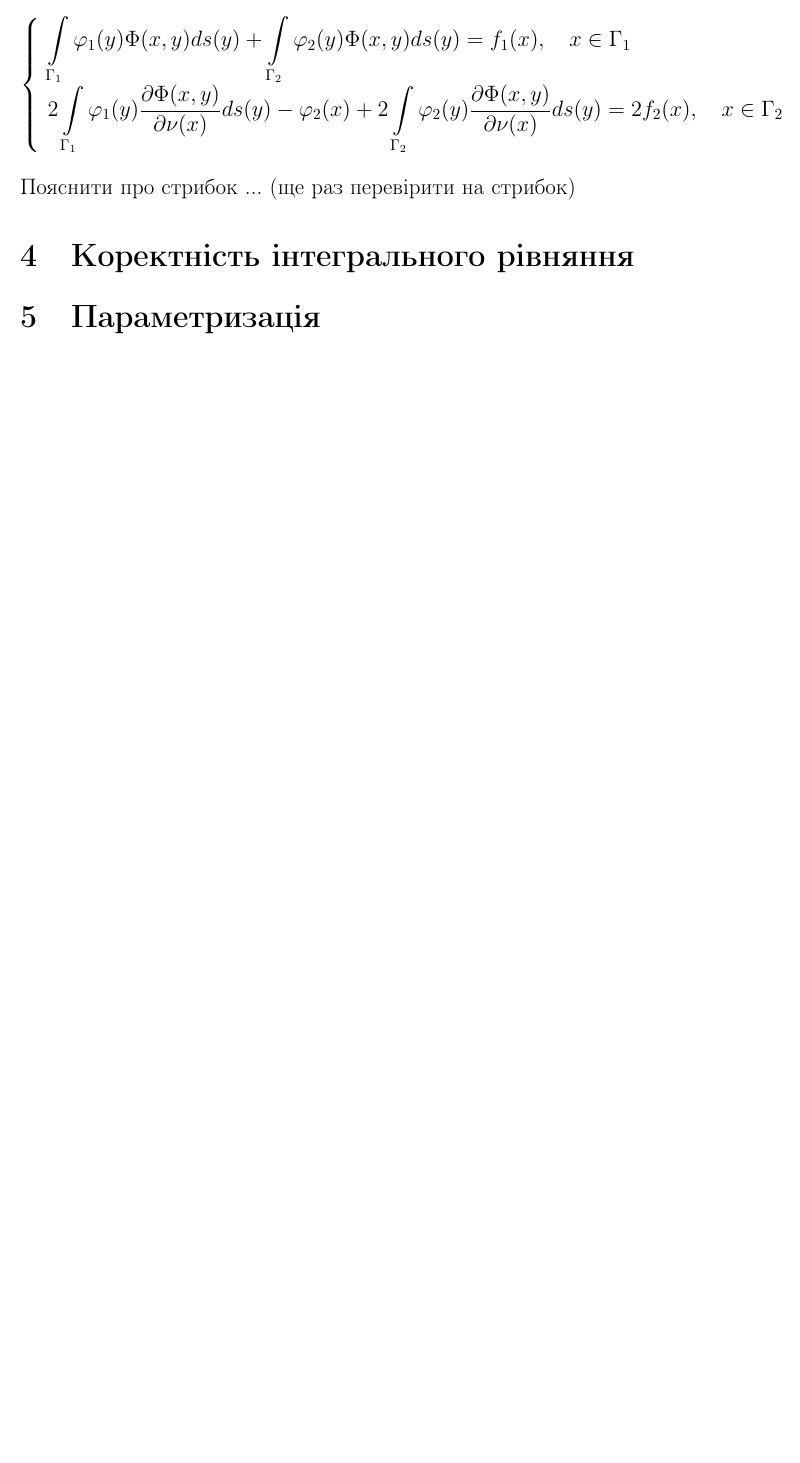
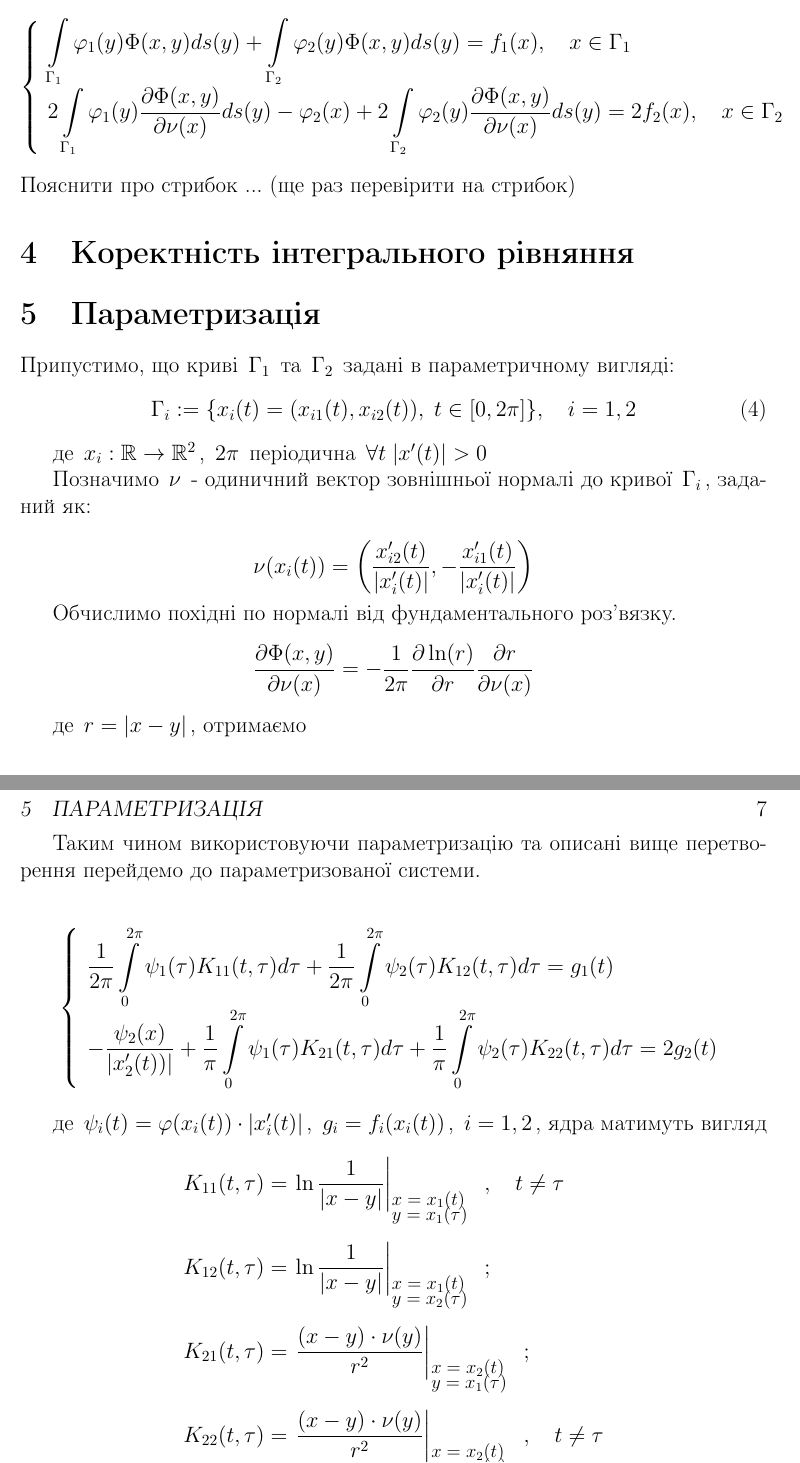
Before and after one commit to BohdanBuhrii/Linear-Integral-Equations, a LaTeX document (Main/report.tex): part of page 6 of 6 before the commit and two parts of pages 6 and 7 of 8 after it, the two joined at a grey line, cut so that both start at the same text, the shorter picture padded with empty space. Compiled offline with pdfLaTeX.

Commit message:
Add IE system parametrization without special cases

```diff
--- a/Main/report.tex
+++ b/Main/report.tex
@@ -338,3 +345,90 @@
 
  \section{Параметризація}
 
+
+ Припустимо, що кривi $\Gamma_{1}$ та $\Gamma_{2}$ заданi в параметричному виглядi:
+\begin{equation}
+	 \Gamma_{i} := \{ x_{i}(t) = (x_{i1}(t), x_{i2}(t)), \; t \in [ 0, 2\pi ] \} , \quad i = 1, 2
+\end{equation}
+\indent де $x_{i} : \mathbb{R} \rightarrow \mathbb{R}^2$, $2\pi$ періодична $\forall{t} \; \abs{x'(t)} > 0$
+
+Позначимо $\nu$ - одиничний вектор зовнішньої нормалі до кривої $\Gamma_{i}$, заданий як:
+
+$$
+	\nu(x_i(t)) = \left(
+	\frac{
+		x'_{i2}(t)}{\abs{x'_{i}(t)}
+	},
+	- \frac{
+	x'_{i1}(t)}{\abs{x'_{i}(t)}}
+	\right)
+$$
+
+Обчислимо похідні по нормалі від фундаментального роз'вязку.
+$$
+	\pdv{\Phi(x, y)}{\nu(x)} = -\frac{1}{2\pi} \pdv{\ln(r)}{r}\pdv{r}{\nu(x)}
+$$
+
+\indent де $r = \abs{x - y}$, отримаємо
+
+$$
+	\pdv{\Phi(x, y)}{\nu(x)} = \frac{1}{2\pi} \frac{(y - x) \cdot \nu(x)}{r^2}  \quad \text{та} \quad
+	\pdv{\Phi(x, y)}{\nu(y)} = \frac{1}{2\pi} \frac{(x - y) \cdot \nu(y)}{r^2}
+$$
+
+Таким чином використовуючи параметризацію та описані вище перетворення перейдемо до параметризованої системи.
+
+$$
+	\left\{
+	\begin{array}{l}
+		\displaystyle
+		\frac{1}{2\pi} \intl_{0}^{2\pi} \psi_1(\tau) K_{11}(t, \tau) d \tau
+		+ \frac{1}{2\pi} \intl_{0}^{2\pi}  \psi_2(\tau) K_{12}(t, \tau) d \tau
+		= g_{1}(t)
+		\\ [0.3cm]
+		\displaystyle
+		- \frac{\psi_2(x)}{\abs{x'_{2}(t))}}
+		+ \frac{1}{\pi}\intl_{0}^{2\pi} \psi_1(\tau) K_{21}(t, \tau) d \tau
+		+ \frac{1}{\pi}\intl_{0}^{2\pi}  \psi_2(\tau) K_{22}(t, \tau) d \tau
+		= 2g_{2}(t)
+	\end{array}\right.
+$$
+
+\indent де $\psi_{i}(t) = \varphi(x_{i}(t)) \cdot \abs{x'_{i}(t)}$, $g_{i} = f_{i}(x_{i}(t))$, $i  = 1, 2$, ядра матимуть вигляд
+
+
+$$
+	\begin{array}{l}
+		\displaystyle
+		K_{11}(t, \tau) = \left.
+			\ln{\frac{1}{\abs{x - y}}}
+		\right|_{
+			{\small \parbox{20mm}{$ x = x_1(t)$ \\[-4pt] $y = x_1 ({\tau})$}}
+		}, \quad t \neq \tau
+		\\ [1cm]
+
+		\displaystyle
+		K_{12}(t, \tau) = \left.
+			\ln{\frac{1}{\abs{x - y}}}
+		\right|_{
+			{\small \parbox{20mm}{$ x = x_1(t)$ \\[-4pt] $y = x_2 ({\tau})$}}
+		};
+		\\ [1cm]
+
+		\displaystyle
+		K_{21}(t, \tau) = \left.
+			\frac{(x - y) \cdot \nu(y)}{r^2}
+		\right|_{
+			{\small \parbox{20mm}{$ x = x_2(t)$ \\[-4pt] $y = x_1 ({\tau})$}}
+		};
+		\\ [1cm]
+
+		\displaystyle
+		K_{22}(t, \tau) = \left.
+			\frac{(x - y) \cdot \nu(y)}{r^2}
+		\right|_{
+			{\small \parbox{20mm}{$ x = x_2(t)$ \\[-4pt] $y = x_2 ({\tau})$}}
+		}
+		, \quad t \neq \tau
+		\\ [1cm]
+	\end{array}
```
Also changed, not shown: links.txt (+3 -0 lines), Main/report.pdf, Main/report.tex (55 more changed lines).
